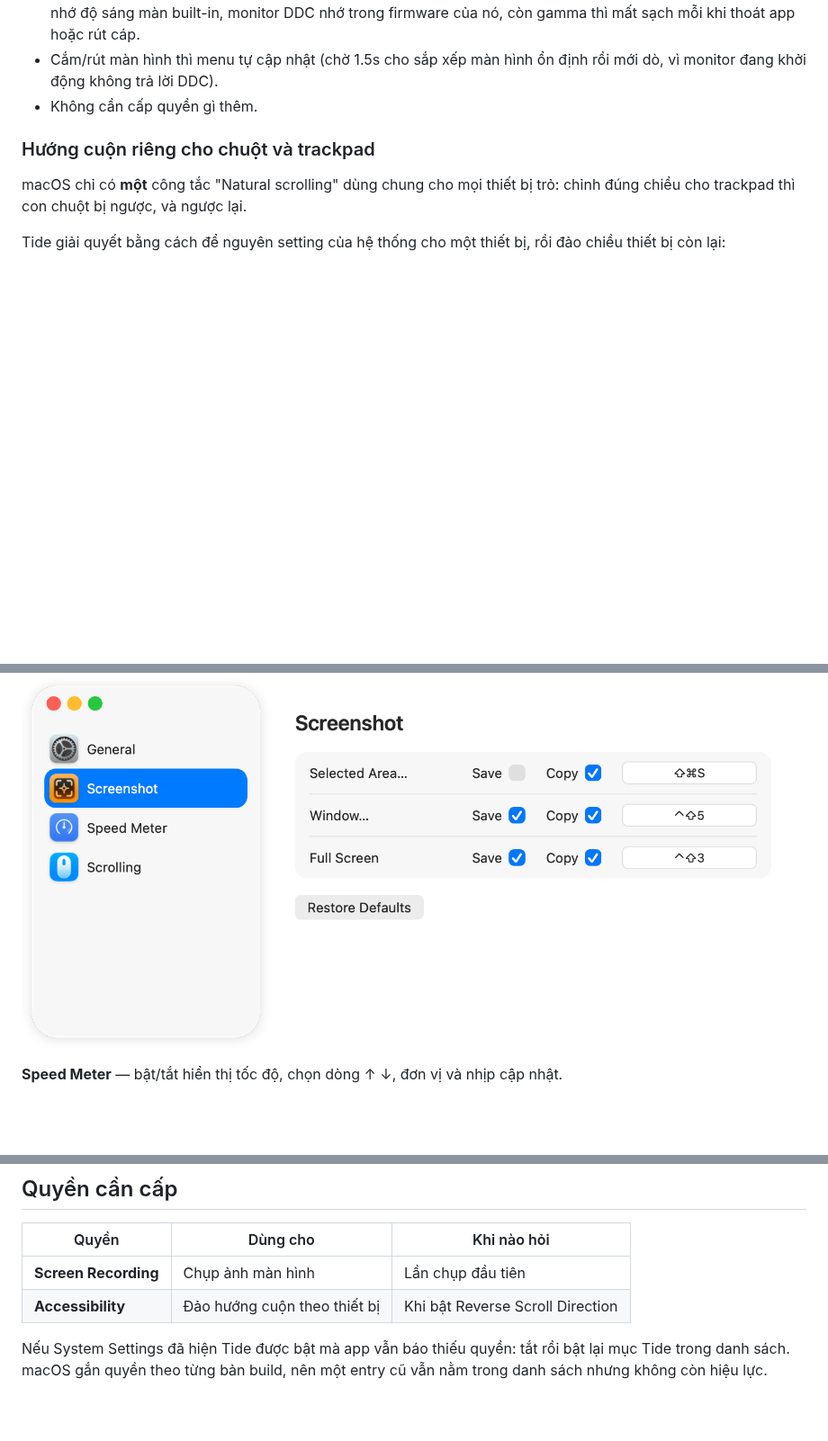
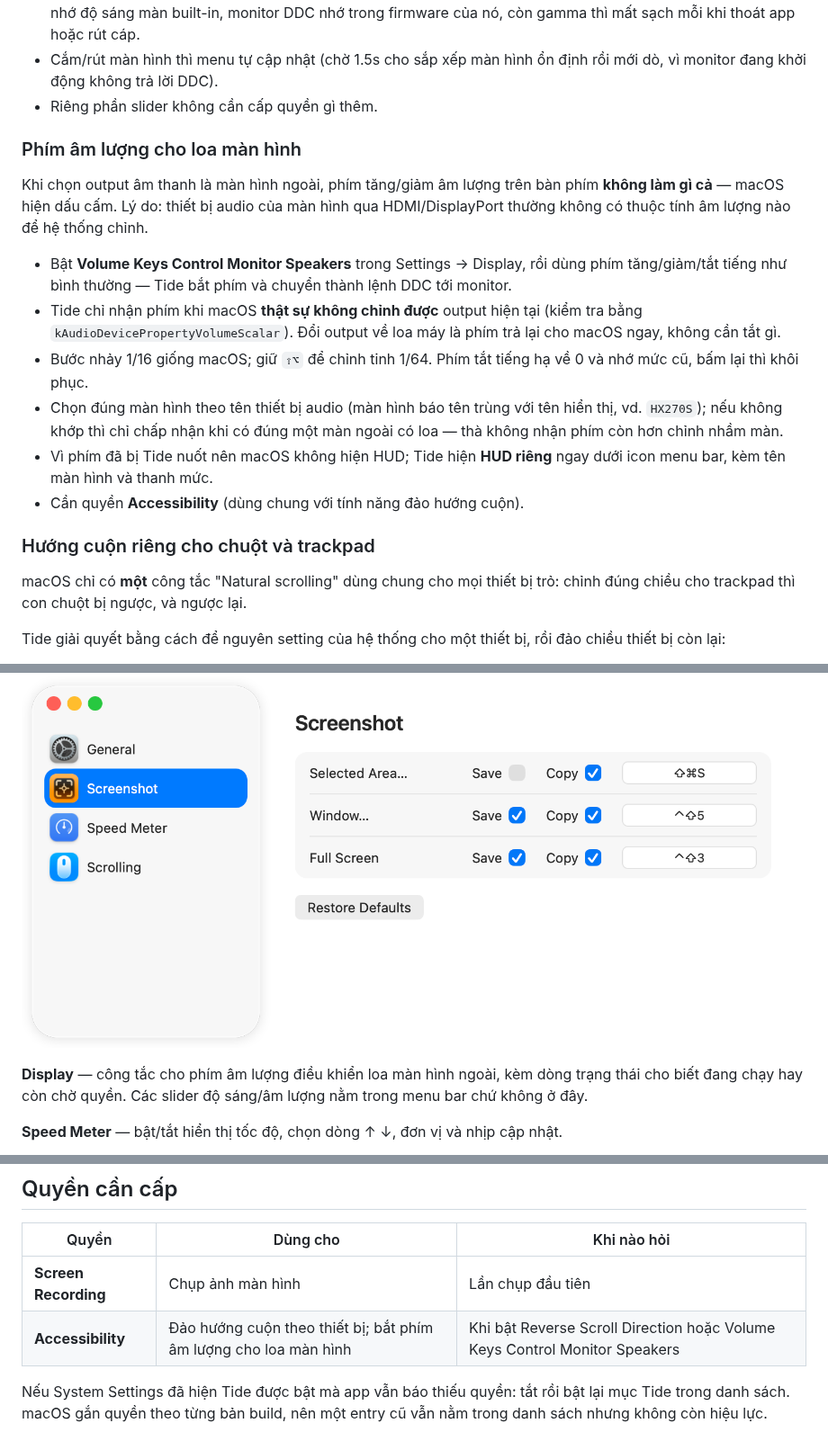
Before and after one commit to tuchung95/Tide, a Markdown page: README.md, 3 parts joined by grey strips. Shown at 90% size. Drawn GitHub-style; blank space fills up the shorter version.

```diff
--- a/README.md
+++ b/README.md
@@ -39,7 +39,18 @@ macOS chỉ cho chỉnh độ sáng của màn hình built-in; với màn hình
 - **DDC/CI** là giao thức mà chính menu OSD của monitor dùng, chạy qua cáp video, nên chỉnh từ Tide giống hệt bấm nút trên màn. Hầu hết monitor rời đều hỗ trợ; TV, màn qua hub/KVM rẻ tiền thì thường không.
 - Màn không có DDC sẽ rơi về **làm mờ bằng gamma**: hình tối đi nhưng đèn nền vẫn sáng như cũ, nên mất một ít độ tương phản ở vùng tối. Chỉ dùng khi không còn cách nào khác, và chỉ giảm được xuống 25% chứ không tắt hẳn (màn đen thui thì không còn thấy menu để chỉnh lại). Đây cũng là giá trị duy nhất Tide tự nhớ — macOS đã nhớ độ sáng màn built-in, monitor DDC nhớ trong firmware của nó, còn gamma thì mất sạch mỗi khi thoát app hoặc rút cáp.
 - Cắm/rút màn hình thì menu tự cập nhật (chờ 1.5s cho sắp xếp màn hình ổn định rồi mới dò, vì monitor đang khởi động không trả lời DDC).
-- Không cần cấp quyền gì thêm.
+- Riêng phần slider không cần cấp quyền gì thêm.
+
+### Phím âm lượng cho loa màn hình
+
+Khi chọn output âm thanh là màn hình ngoài, phím tăng/giảm âm lượng trên bàn phím **không làm gì cả** — macOS hiện dấu cấm. Lý do: thiết bị audio của màn hình qua HDMI/DisplayPort thường không có thuộc tính âm lượng nào để hệ thống chỉnh.
+
+- Bật **Volume Keys Control Monitor Speakers** trong Settings → Display, rồi dùng phím tăng/giảm/tắt tiếng như bình thường — Tide bắt phím và chuyển thành lệnh DDC tới monitor.
+- Tide chỉ nhận phím khi macOS **thật sự không chỉnh được** output hiện tại (kiểm tra bằng `kAudioDevicePropertyVolumeScalar`). Đổi output về loa máy là phím trả lại cho macOS ngay, không cần tắt gì.
+- Bước nhảy 1/16 giống macOS; giữ `⇧⌥` để chỉnh tinh 1/64. Phím tắt tiếng hạ về 0 và nhớ mức cũ, bấm lại thì khôi phục.
+- Chọn đúng màn hình theo tên thiết bị audio (màn hình báo tên trùng với tên hiển thị, vd. `HX270S`); nếu không khớp thì chỉ chấp nhận khi có đúng một màn ngoài có loa — thà không nhận phím còn hơn chỉnh nhầm màn.
+- Vì phím đã bị Tide nuốt nên macOS không hiện HUD; Tide hiện **HUD riêng** ngay dưới icon menu bar, kèm tên màn hình và thanh mức.
+- Cần quyền **Accessibility** (dùng chung với tính năng đảo hướng cuộn).
 
 ### Hướng cuộn riêng cho chuột và trackpad
 
@@ -66,6 +77,8 @@ Dạng sidebar-tabs giống System Settings, chia theo chức năng. Mỗi nhóm
 
 ![Pane Screenshot](docs/pane-screenshot.png)
 
+**Display** — công tắc cho phím âm lượng điều khiển loa màn hình ngoài, kèm dòng trạng thái cho biết đang chạy hay còn chờ quyền. Các slider độ sáng/âm lượng nằm trong menu bar chứ không ở đây.
+
 **Speed Meter** — bật/tắt hiển thị tốc độ, chọn dòng ↑ ↓, đơn vị và nhịp cập nhật.
 
 ![Pane Speed Meter](docs/pane-speed-meter.png)
@@ -87,7 +100,7 @@ Yêu cầu macOS 13 (Ventura) trở lên.
 | Quyền | Dùng cho | Khi nào hỏi |
 |---|---|---|
 | **Screen Recording** | Chụp ảnh màn hình | Lần chụp đầu tiên |
-| **Accessibility** | Đảo hướng cuộn theo thiết bị | Khi bật Reverse Scroll Direction |
+| **Accessibility** | Đảo hướng cuộn theo thiết bị; bắt phím âm lượng cho loa màn hình | Khi bật Reverse Scroll Direction hoặc Volume Keys Control Monitor Speakers |
 
 Nếu System Settings đã hiện Tide được bật mà app vẫn báo thiếu quyền: tắt rồi bật lại mục Tide trong danh sách. macOS gắn quyền theo từng bản build, nên một entry cũ vẫn nằm trong danh sách nhưng không còn hiệu lực.
 
```
Also changed, not shown: Resources/SidebarDisplayIcon.png (added), 8 other files.
